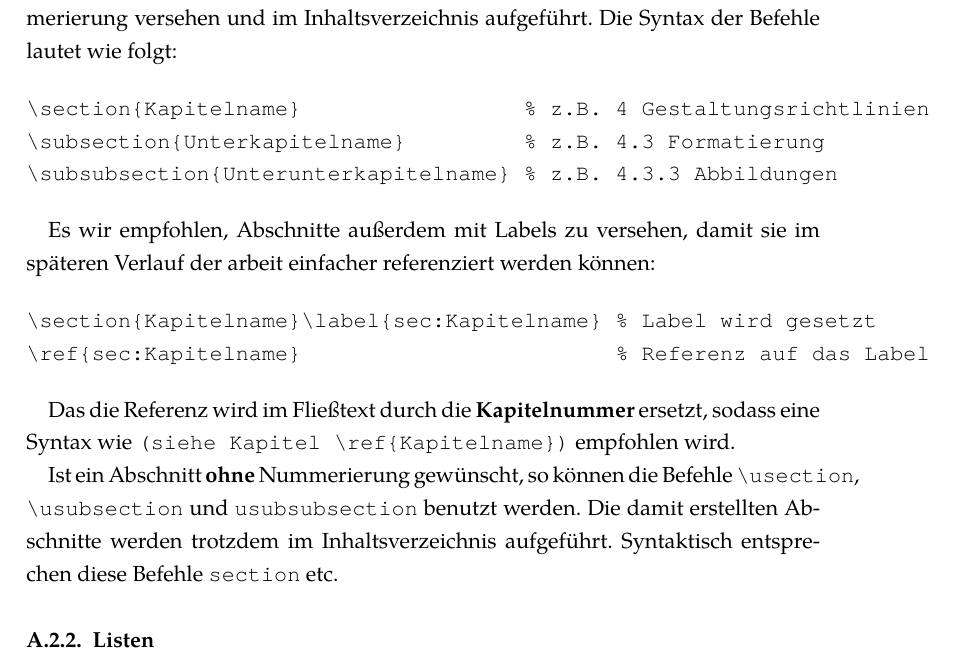
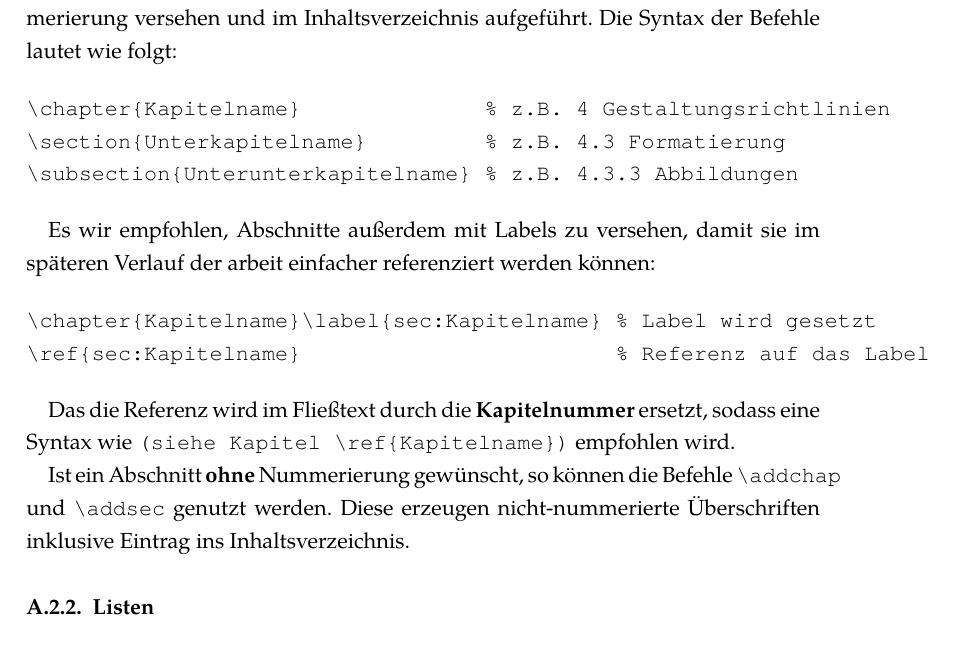
Before and after one commit to UniRegensburg/mi-document-templates, a LaTeX thesis (latex/document.tex, which reads latex/latex.tex): part of page 27 of 36, cut so that both start at the same text. Compiled offline with XeLaTeX; a LaTeX package or settings file that is missing is left out.

Commit message:
fix documentation for disposition levels

```diff
--- a/latex/latex.tex
+++ b/latex/latex.tex
@@ -22,23 +22,21 @@ Diese Abschnitte werden automatisch mit einer fortlaufenden Nummerierung versehe
 Die Syntax der Befehle lautet wie folgt:
 
 \begin{verbatim}
-\section{Kapitelname}                 % z.B. 4 Gestaltungsrichtlinien
-\subsection{Unterkapitelname}         % z.B. 4.3 Formatierung
-\subsubsection{Unterunterkapitelname} % z.B. 4.3.3 Abbildungen
+\chapter{Kapitelname}              % z.B. 4 Gestaltungsrichtlinien
+\section{Unterkapitelname}         % z.B. 4.3 Formatierung
+\subsection{Unterunterkapitelname} % z.B. 4.3.3 Abbildungen
 \end{verbatim}
 
 Es wir empfohlen, Abschnitte außerdem mit Labels zu versehen, damit sie im späteren Verlauf der arbeit einfacher referenziert werden können:
 
 \begin{verbatim}
-\section{Kapitelname}\label{sec:Kapitelname} % Label wird gesetzt
+\chapter{Kapitelname}\label{sec:Kapitelname} % Label wird gesetzt
 \ref{sec:Kapitelname}                        % Referenz auf das Label
 \end{verbatim}
 
 Das die Referenz wird im Fließtext durch die \textbf{Kapitelnummer} ersetzt, sodass eine Syntax wie \verb|(siehe Kapitel \ref{Kapitelname})| empfohlen wird.
 
-Ist ein Abschnitt \textbf{ohne} Nummerierung gewünscht, so können die Befehle \verb|\usection|, \verb|\usubsection| und \verb|usubsubsection| benutzt werden.
-Die damit erstellten Abschnitte werden trotzdem im Inhaltsverzeichnis aufgeführt.
-Syntaktisch entsprechen diese Befehle \verb|section| etc.
+Ist ein Abschnitt \textbf{ohne} Nummerierung gewünscht, so können die Befehle \verb|\addchap| und \verb|\addsec| genutzt werden. Diese erzeugen nicht-nummerierte Überschriften inklusive Eintrag ins Inhaltsverzeichnis.
 
 \subsection{Listen}
 
```
